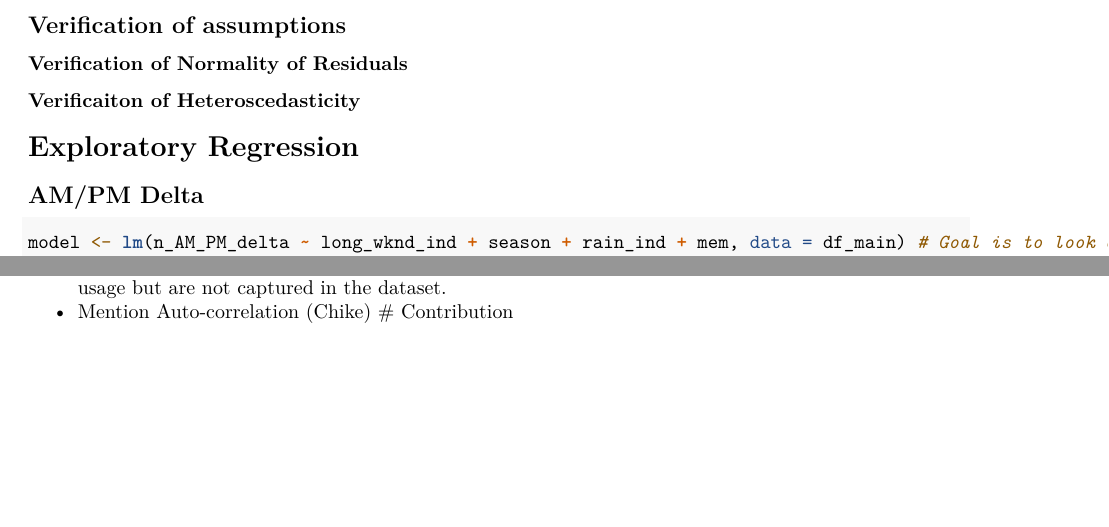
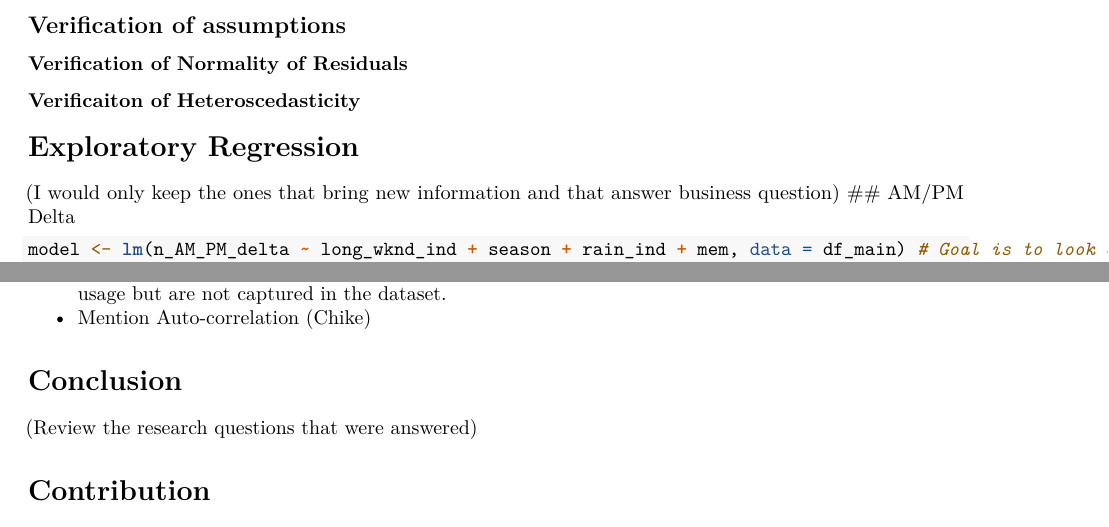
Before and after one commit to Charles-Julien/bixi, an R Markdown document (part2/bixi_part2_clean.Rmd): two parts of pages 7 and 8 of 8, joined at a grey line, cut so that both start at the same text, the shorter picture padded with empty space. Rendered offline with R 4.5, knitr and Pandoc, then LaTeX, with nearby package versions; the code chunks are not run, so their results and figures are left out.

Commit message:
adding conclusion

````diff
--- a/part2/bixi_part2_clean.Rmd
+++ b/part2/bixi_part2_clean.Rmd
@@ -544,6 +544,7 @@ grid.arrange(p1, p2, p3, p4, ncol=2)
 ```
 
 # Exploratory Regression
+(I would only keep the ones that bring new information and that answer business question)
 ## AM/PM Delta
 ```{r}
 model <- lm(n_AM_PM_delta ~ long_wknd_ind + season + rain_ind + mem, data = df_main) # Goal is to look at stations more used in the mornings than afternoons
@@ -601,6 +602,10 @@ plot(model,5)
     transportation disruptions can affect BIXI usage but are not
     captured in the dataset.
 -   Mention Auto-correlation (Chike)
+
+# Conclusion
+(Review the research questions that were answered)
+
 # Contribution
 
 Charles Julien :
````
Also changed, not shown: 1 other file.
